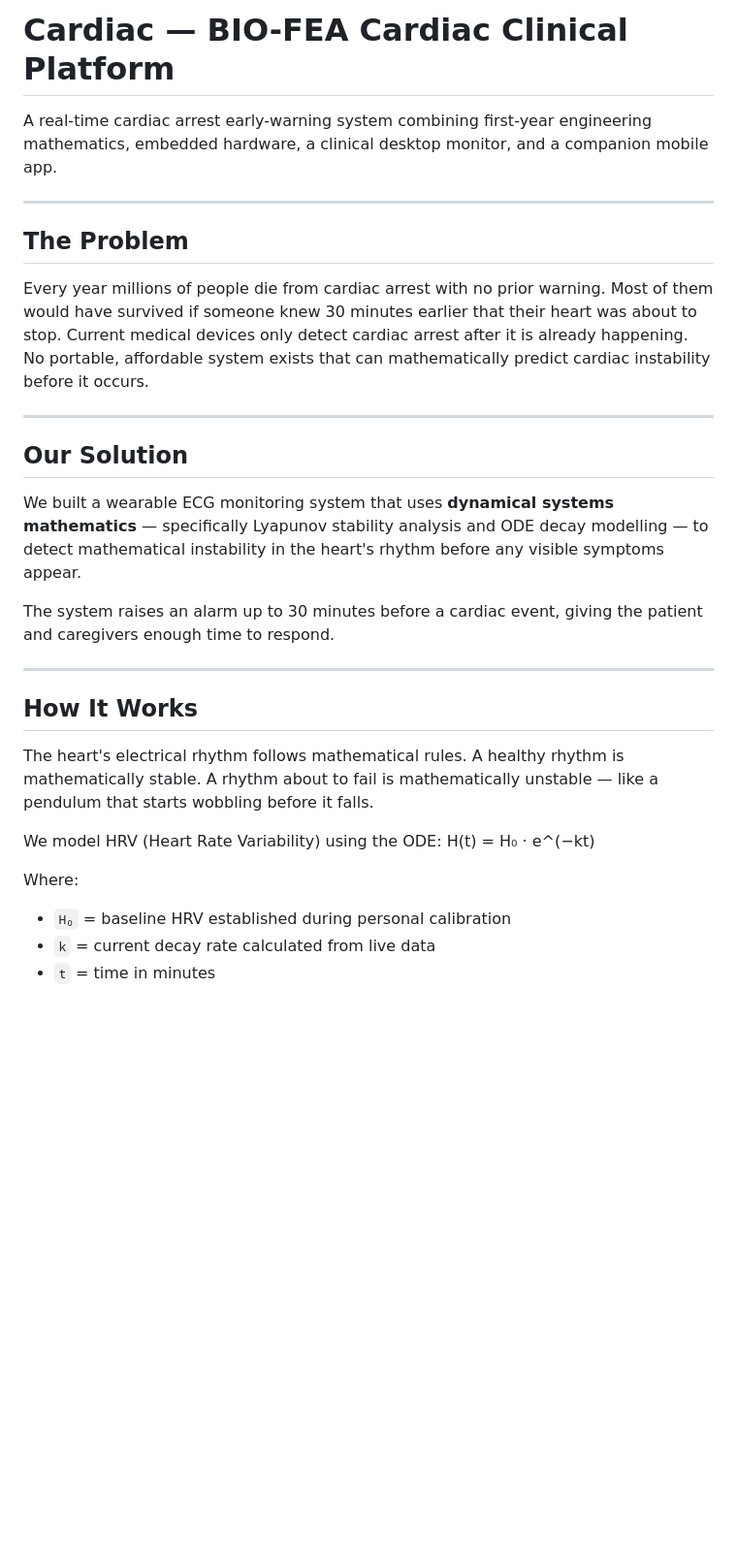
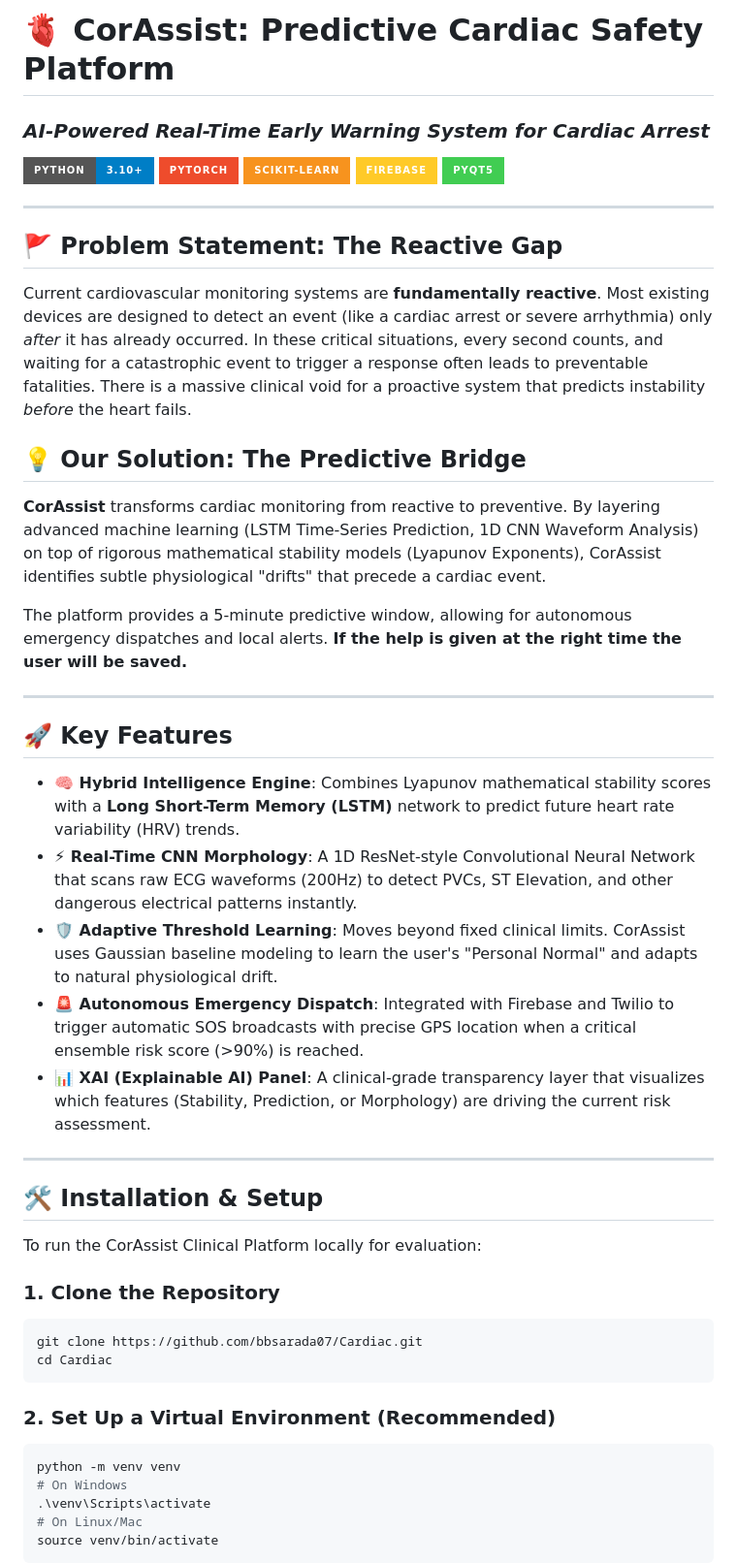
Before and after one commit to bbsarada07/Cardiac, a Markdown page: README.md, the part around one of its changes. Shown at 97% size. GitHub-like rendering; badges without logos; blank space fills up the shorter version.

Commit message:
Update README with professional hackathon documentation and tech badges

````diff
--- a/README.md
+++ b/README.md
@@ -1,49 +1,50 @@
-# Cardiac — BIO-FEA Cardiac Clinical Platform
+# 🫀 CorAssist: Predictive Cardiac Safety Platform
+### *AI-Powered Real-Time Early Warning System for Cardiac Arrest*
 
-A real-time cardiac arrest early-warning system combining
-first-year engineering mathematics, embedded hardware,
-a clinical desktop monitor, and a companion mobile app.
+![Python](https://img.shields.io/badge/Python-3.10%2B-blue?style=for-the-badge&logo=python)
+![PyTorch](https://img.shields.io/badge/PyTorch-EE4C2C?style=for-the-badge&logo=pytorch)
+![Scikit-Learn](https://img.shields.io/badge/Scikit--Learn-F7931E?style=for-the-badge&logo=scikit-learn)
+![Firebase](https://img.shields.io/badge/Firebase-FFCA28?style=for-the-badge&logo=firebase)
+![PyQt5](https://img.shields.io/badge/PyQt5-41CD52?style=for-the-badge&logo=qt)
 
 ---
 
-## The Problem
+## 🚩 Problem Statement: The Reactive Gap
+Current cardiovascular monitoring systems are **fundamentally reactive**. Most existing devices are designed to detect an event (like a cardiac arrest or severe arrhythmia) only *after* it has already occurred. In these critical situations, every second counts, and waiting for a catastrophic event to trigger a response often leads to preventable fatalities. There is a massive clinical void for a proactive system that predicts instability *before* the heart fails.
 
-Every year millions of people die from cardiac arrest with
-no prior warning. Most of them would have survived if someone
-knew 30 minutes earlier that their heart was about to stop.
-Current medical devices only detect cardiac arrest after it
-is already happening. No portable, affordable system exists
-that can mathematically predict cardiac instability before
-it occurs.
+## 💡 Our Solution: The Predictive Bridge
+**CorAssist** transforms cardiac monitoring from reactive to preventive. By layering advanced machine learning (LSTM Time-Series Prediction, 1D CNN Waveform Analysis) on top of rigorous mathematical stability models (Lyapunov Exponents), CorAssist identifies subtle physiological "drifts" that precede a cardiac event.
+
+The platform provides a 5-minute predictive window, allowing for autonomous emergency dispatches and local alerts. **If the help is given at the right time the user will be saved.**
 
 ---
 
-## Our Solution
+## 🚀 Key Features
 
-We built a wearable ECG monitoring system that uses
-**dynamical systems mathematics** — specifically Lyapunov
-stability analysis and ODE decay modelling — to detect
-mathematical instability in the heart's rhythm before any
-visible symptoms appear.
-
-The system raises an alarm up to 30 minutes before a
-cardiac event, giving the patient and caregivers enough
-time to respond.
+- **🧠 Hybrid Intelligence Engine**: Combines Lyapunov mathematical stability scores with a **Long Short-Term Memory (LSTM)** network to predict future heart rate variability (HRV) trends.
+- **⚡ Real-Time CNN Morphology**: A 1D ResNet-style Convolutional Neural Network that scans raw ECG waveforms (200Hz) to detect PVCs, ST Elevation, and other dangerous electrical patterns instantly.
+- **🛡️ Adaptive Threshold Learning**: Moves beyond fixed clinical limits. CorAssist uses Gaussian baseline modeling to learn the user's "Personal Normal" and adapts to natural physiological drift.
+- **🚨 Autonomous Emergency Dispatch**: Integrated with Firebase and Twilio to trigger automatic SOS broadcasts with precise GPS location when a critical ensemble risk score (>90%) is reached.
+- **📊 XAI (Explainable AI) Panel**: A clinical-grade transparency layer that visualizes which features (Stability, Prediction, or Morphology) are driving the current risk assessment.
 
 ---
 
-## How It Works
+## 🛠️ Installation & Setup
 
-The heart's electrical rhythm follows mathematical rules.
-A healthy rhythm is mathematically stable. A rhythm about
-to fail is mathematically unstable — like a pendulum that
-starts wobbling before it falls.
+To run the CorAssist Clinical Platform locally for evaluation:
 
-We model HRV (Heart Rate Variability) using the ODE:
-H(t) = H₀ · e^(−kt)
+### 1. Clone the Repository
+```bash
+git clone https://github.com/bbsarada07/Cardiac.git
+cd Cardiac
+```
 
-Where:
-- `H₀` = baseline HRV established during personal calibration
-- `k` = current decay rate calculated from live data
-- `t` = time in minutes
+### 2. Set Up a Virtual Environment (Recommended)
+```bash
+python -m venv venv
+# On Windows
+.\venv\Scripts\activate
+# On Linux/Mac
+source venv/bin/activate
+```
 
````
Also changed, not shown: other parts of README.md (+27 -254 lines).
